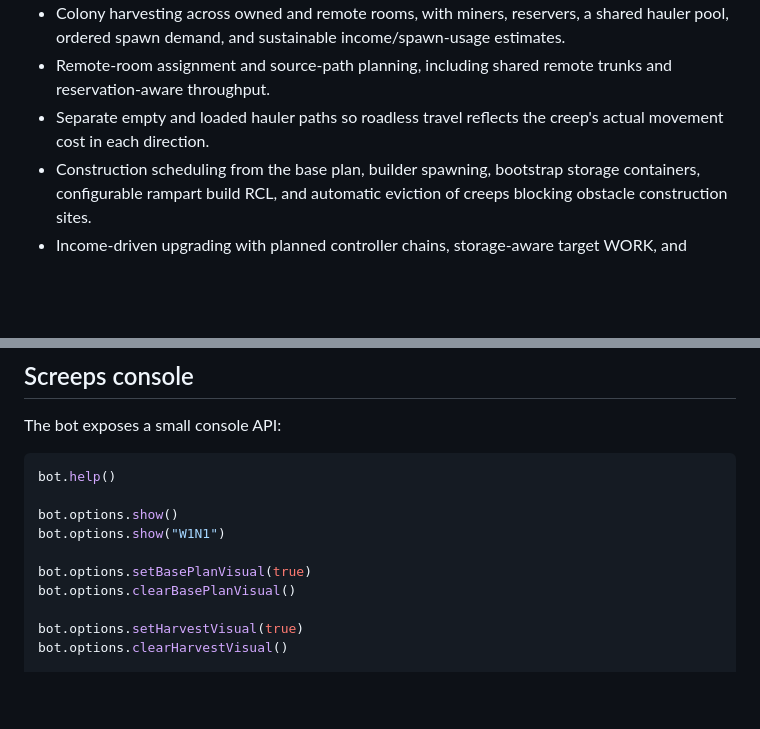
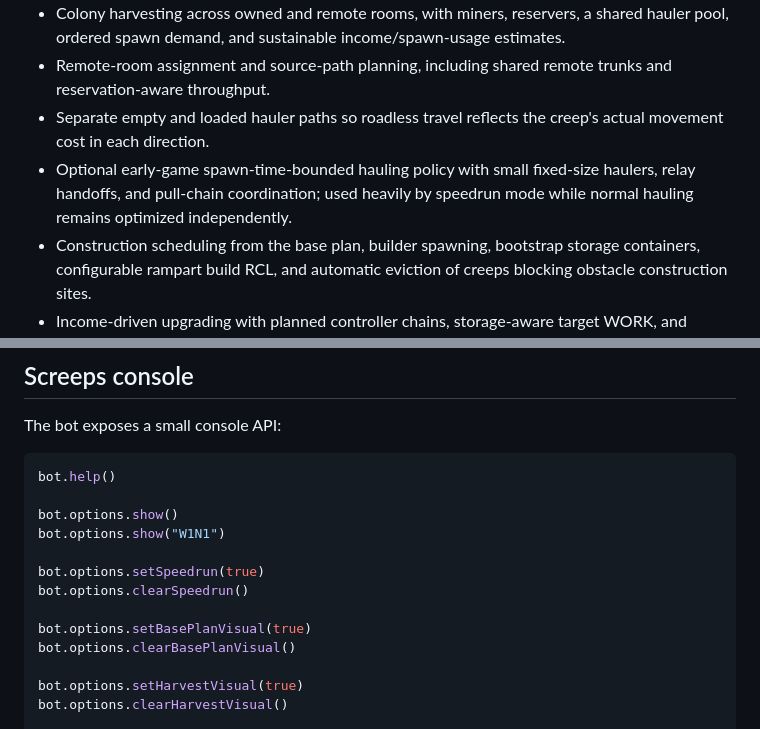
Before and after one commit to sy-harabi/screeps-harabibot_v2, a Markdown page: README.md, 2 parts joined by grey strips. Rendered like a GitHub page; blank space fills up the shorter version.

Commit message:
Document early-game hauling and relaying

```diff
--- a/README.md
+++ b/README.md
@@ -17,6 +17,7 @@ Implemented so far:
 - Colony harvesting across owned and remote rooms, with miners, reservers, a shared hauler pool, ordered spawn demand, and sustainable income/spawn-usage estimates.
 - Remote-room assignment and source-path planning, including shared remote trunks and reservation-aware throughput.
 - Separate empty and loaded hauler paths so roadless travel reflects the creep's actual movement cost in each direction.
+- Optional early-game spawn-time-bounded hauling policy with small fixed-size haulers, relay handoffs, and pull-chain coordination; used heavily by speedrun mode while normal hauling remains optimized independently.
 - Construction scheduling from the base plan, builder spawning, bootstrap storage containers, configurable rampart build RCL, and automatic eviction of creeps blocking obstacle construction sites.
 - Income-driven upgrading with planned controller chains, storage-aware target WORK, and logistics-fed upgrade energy.
 - Tower energy refill requests and low-frequency road repair.
@@ -204,6 +205,9 @@ bot.help()
 bot.options.show()
 bot.options.show("W1N1")
 
+bot.options.setSpeedrun(true)
+bot.options.clearSpeedrun()
+
 bot.options.setBasePlanVisual(true)
 bot.options.clearBasePlanVisual()
 
```
Also changed, not shown: docs/rewrite-log/2026-10-02-early-game-hauling-and-relaying.md (added, +258 -0 lines).
